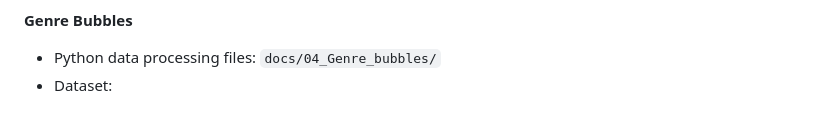
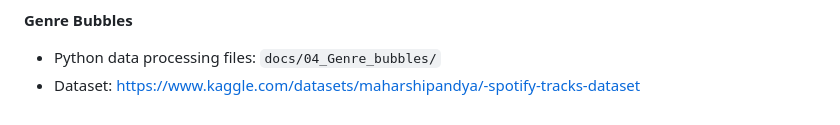
Before and after one commit to com-480-data-visualization/com-480-TnT, a Markdown page: README.md, the part around the change. GitHub-like rendering.

```diff
--- a/README.md
+++ b/README.md
@@ -154,4 +154,4 @@ Below is the list of all ressources and scripts used for each visualisation.
 **Genre Bubbles**
 
 - Python data processing files: `docs/04_Genre_bubbles/`
-- Dataset:
+- Dataset: https://www.kaggle.com/datasets/maharshipandya/-spotify-tracks-dataset
```
